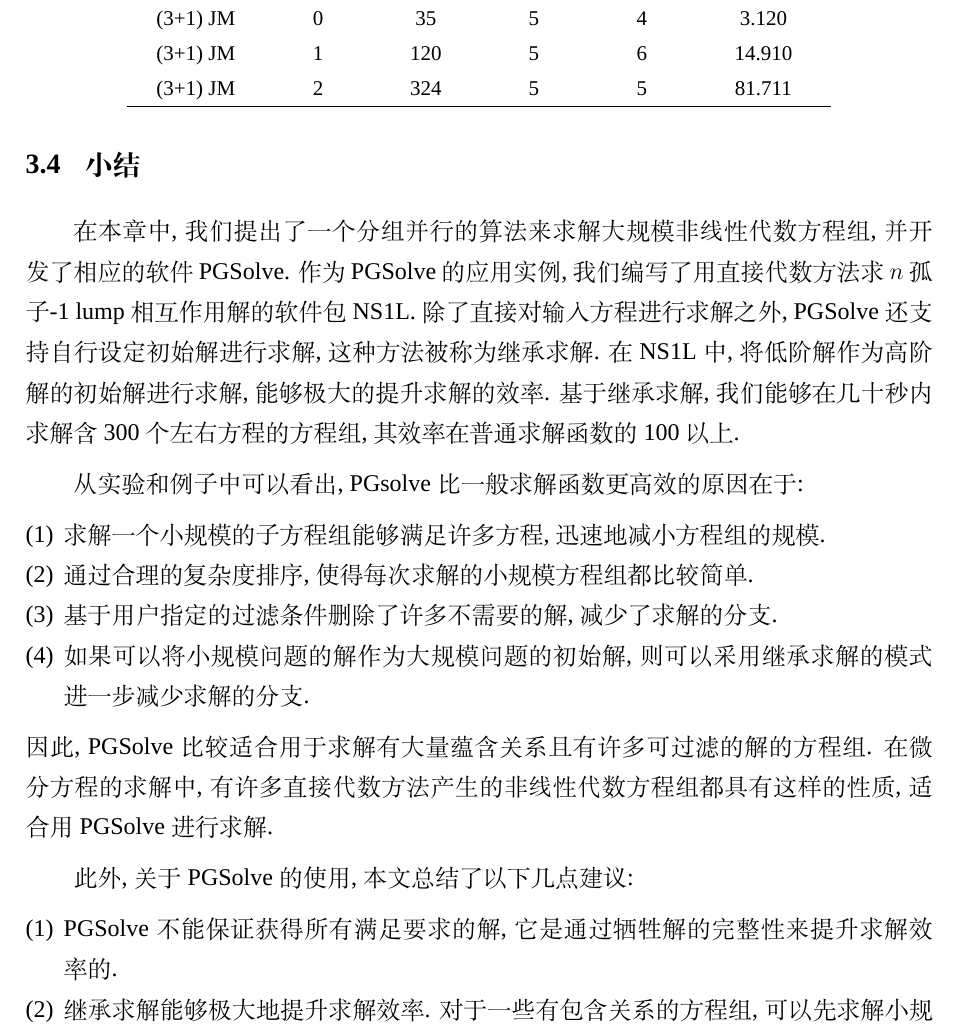
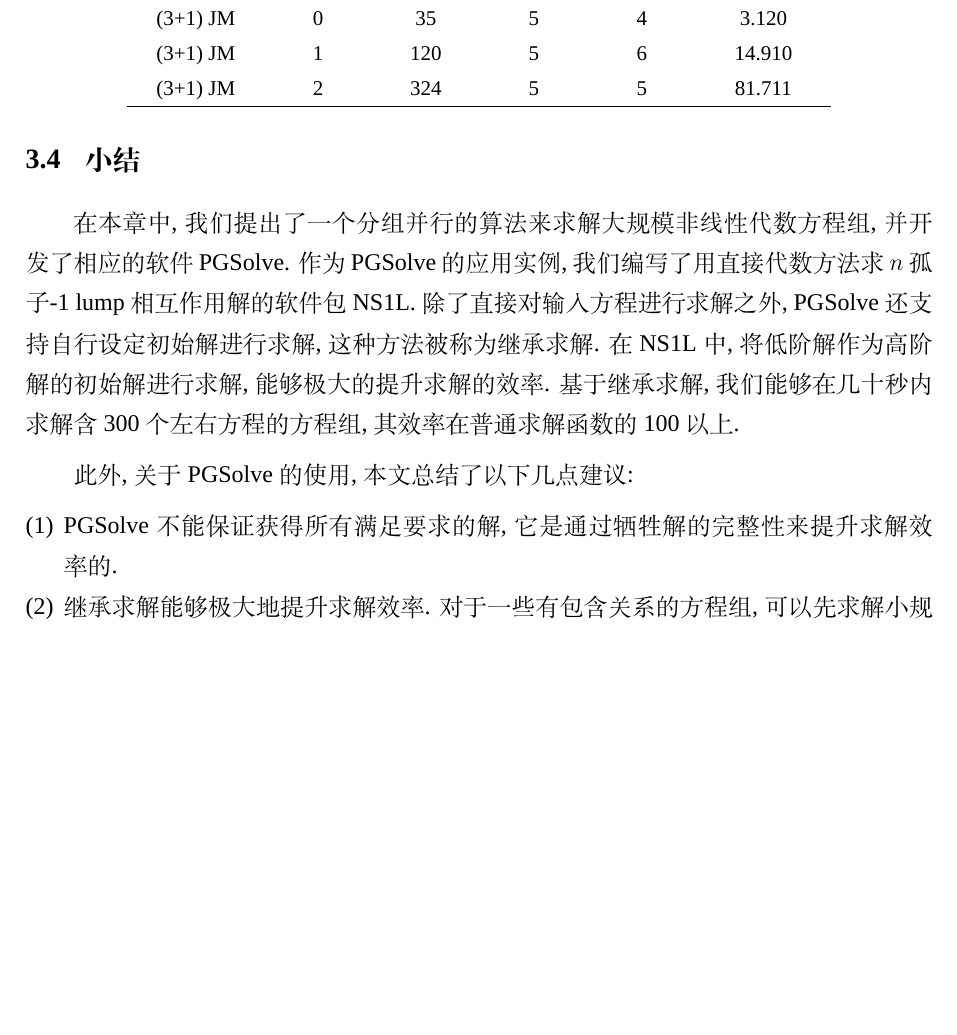
Before and after one commit to yu961549745/ECNU_Paper, a LaTeX thesis (paper/paper.tex, which reads paper/chapter/ch03.tex): part of page 62 of 120 before the commit and part of page 62 of 118 after it, cut so that both start at the same text, the shorter picture padded with empty space. Compiled offline with XeLaTeX; a missing font is replaced by an installed copy or a similar font.

Commit message:
先不修改第三章小结

```diff
--- a/paper/chapter/ch03.tex
+++ b/paper/chapter/ch03.tex
@@ -649,14 +649,14 @@
 \section{小结}
 在本章中, 我们提出了一个分组并行的算法来求解大规模非线性代数方程组, 并开发了相应的软件 PGSolve. 作为 PGSolve 的应用实例, 我们编写了用直接代数方法求$n$孤子-1 lump相互作用解的软件包 NS1L. 除了直接对输入方程进行求解之外, PGSolve 还支持自行设定初始解进行求解, 这种方法被称为继承求解. 在 NS1L 中, 将低阶解作为高阶解的初始解进行求解, 能够极大的提升求解的效率. 基于继承求解, 我们能够在几十秒内求解含300个左右方程的方程组, 其效率在普通求解函数的 100 以上.
 
-从实验和例子中可以看出, PGsolve 比一般求解函数更高效的原因在于:
-\begin{compactenum}[(1)]
-\item 求解一个小规模的子方程组能够满足许多方程, 迅速地减小方程组的规模.
-\item 通过合理的复杂度排序, 使得每次求解的小规模方程组都比较简单.
-\item 基于用户指定的过滤条件删除了许多不需要的解, 减少了求解的分支.
-\item 如果可以将小规模问题的解作为大规模问题的初始解, 则可以采用继承求解的模式进一步减少求解的分支.
-\end{compactenum}
-因此, PGSolve 比较适合用于求解有大量蕴含关系且有许多可过滤的解的方程组. 在微分方程的求解中, 有许多直接代数方法产生的非线性代数方程组都具有这样的性质, 适合用 PGSolve 进行求解.
+% 从实验和例子中可以看出, PGsolve 比一般求解函数更高效的原因在于:
+% \begin{compactenum}[(1)]
+% \item 求解一个小规模的子方程组能够满足许多方程, 迅速地减小方程组的规模.
+% \item 通过合理的复杂度排序, 使得每次求解的小规模方程组都比较简单.
+% \item 基于用户指定的过滤条件删除了许多不需要的解, 减少了求解的分支.
+% \item 如果可以将小规模问题的解作为大规模问题的初始解, 则可以采用继承求解的模式进一步减少求解的分支.
+% \end{compactenum}
+% 因此, PGSolve 比较适合用于求解有大量蕴含关系且有许多可过滤的解的方程组. 在微分方程的求解中, 有许多直接代数方法产生的非线性代数方程组都具有这样的性质, 适合用 PGSolve 进行求解.
 
 此外, 关于 PGSolve 的使用, 本文总结了以下几点建议:
 \begin{compactenum}[(1)]
```
